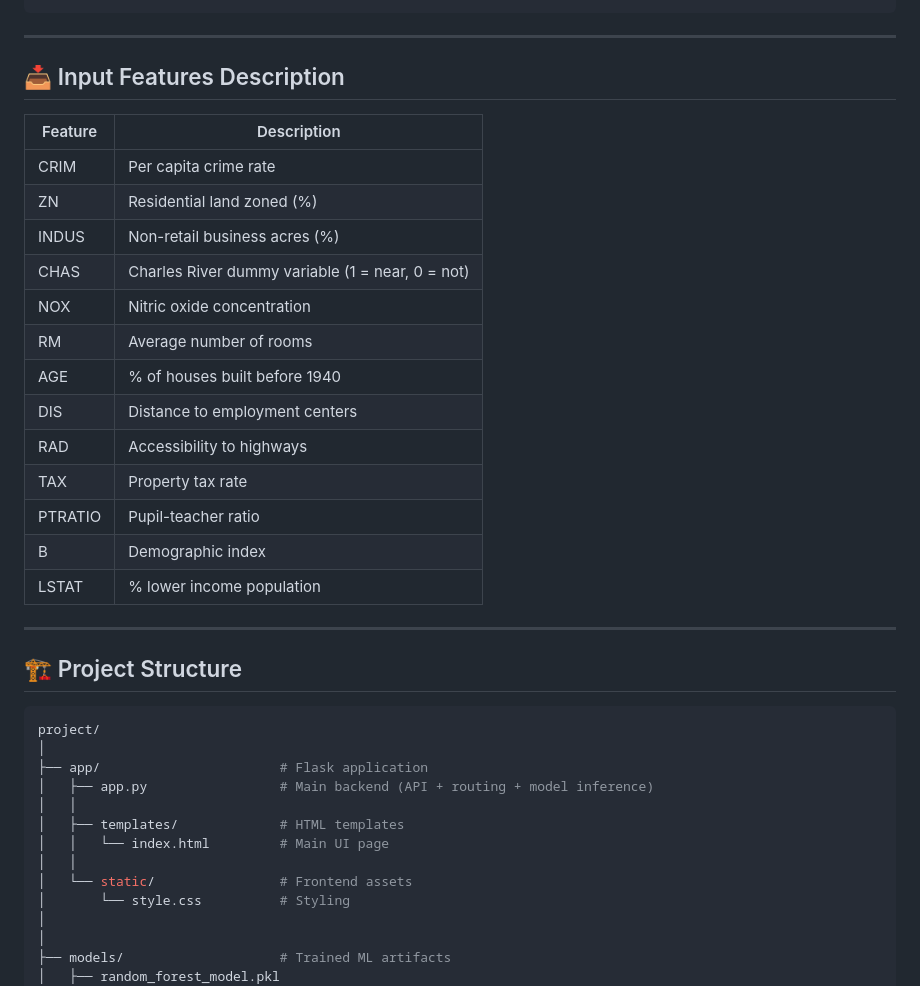
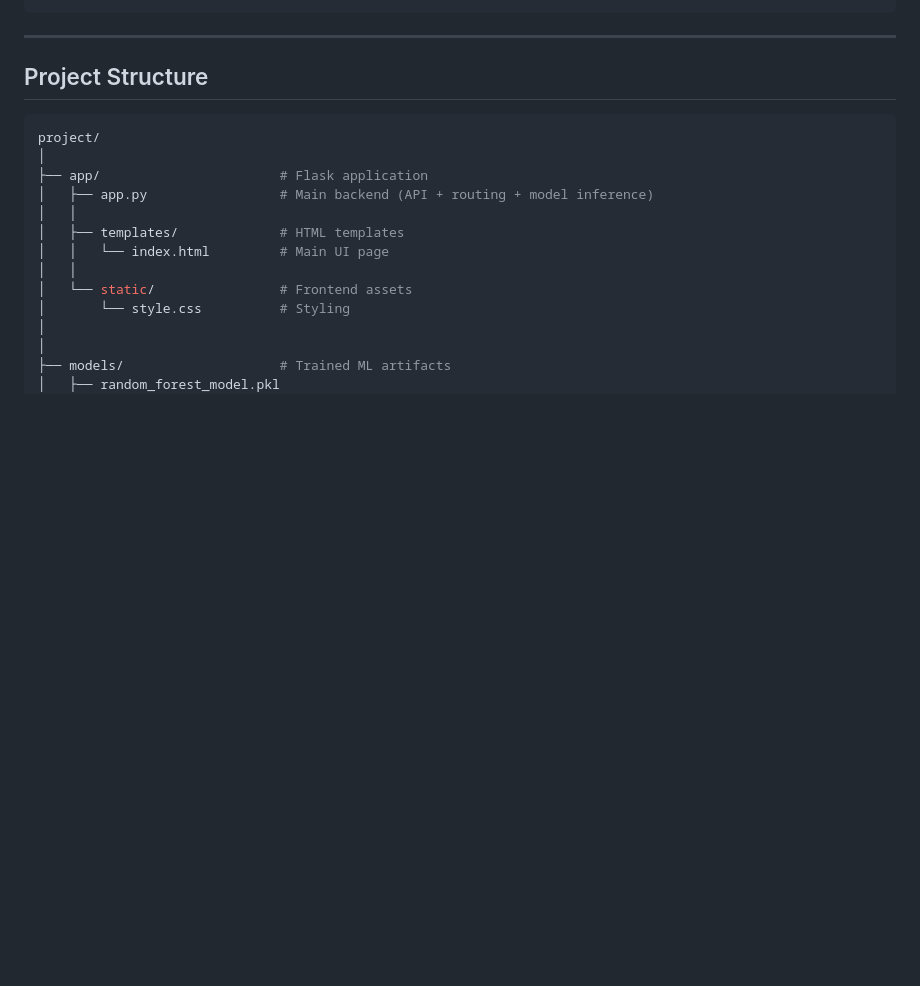
Before and after one commit to lephgvu/end-to-end-ml, a Markdown page: README.md, the part around one of its changes. GitHub-like rendering; blank space fills up the shorter version.

````diff
--- a/README.md
+++ b/README.md
@@ -102,27 +121,7 @@ POST /predict
 
 ---
 
-## 📥 Input Features Description
-
-| Feature | Description                                      |
-| ------- | ------------------------------------------------ |
-| CRIM    | Per capita crime rate                            |
-| ZN      | Residential land zoned (%)                       |
-| INDUS   | Non-retail business acres (%)                    |
-| CHAS    | Charles River dummy variable (1 = near, 0 = not) |
-| NOX     | Nitric oxide concentration                       |
-| RM      | Average number of rooms                          |
-| AGE     | % of houses built before 1940                    |
-| DIS     | Distance to employment centers                   |
-| RAD     | Accessibility to highways                        |
-| TAX     | Property tax rate                                |
-| PTRATIO | Pupil-teacher ratio                              |
-| B       | Demographic index                                |
-| LSTAT   | % lower income population                        |
-
----
-
-## 🏗️ Project Structure
+## Project Structure
 
 ```bash
 project/
````
Also changed, not shown: other parts of README.md (+42 -23 lines).
